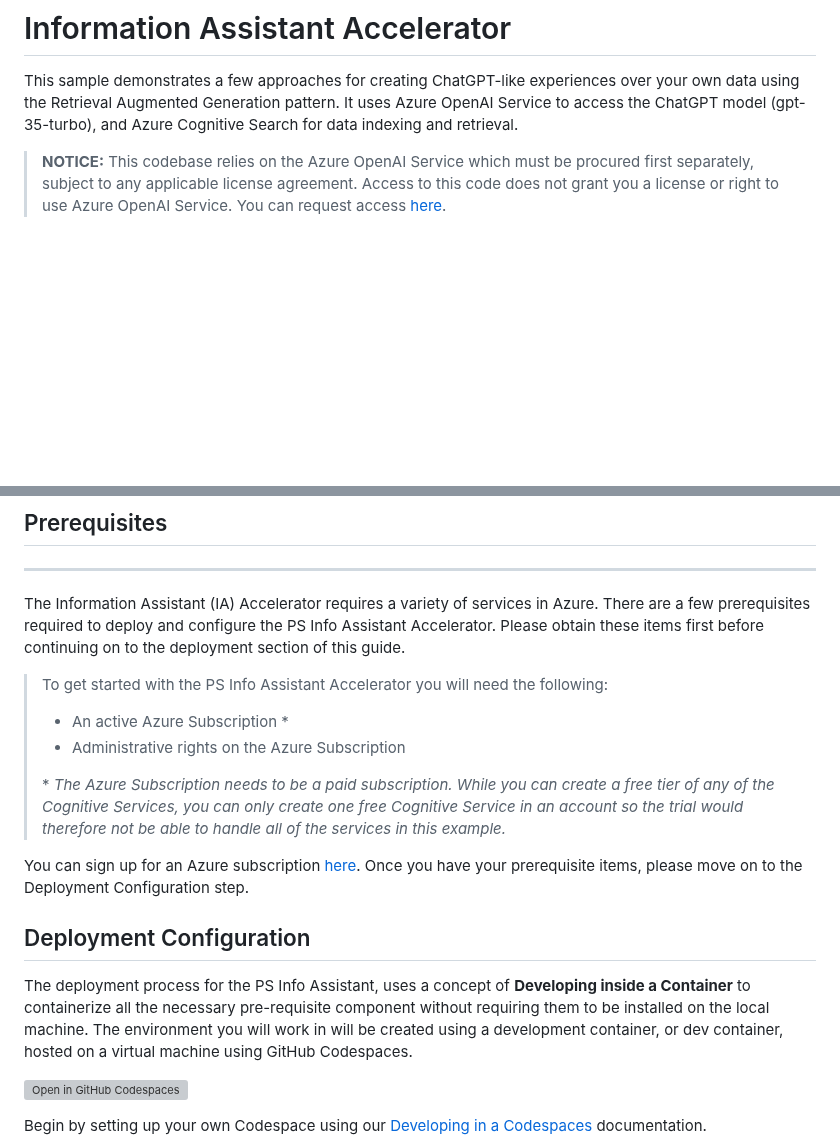
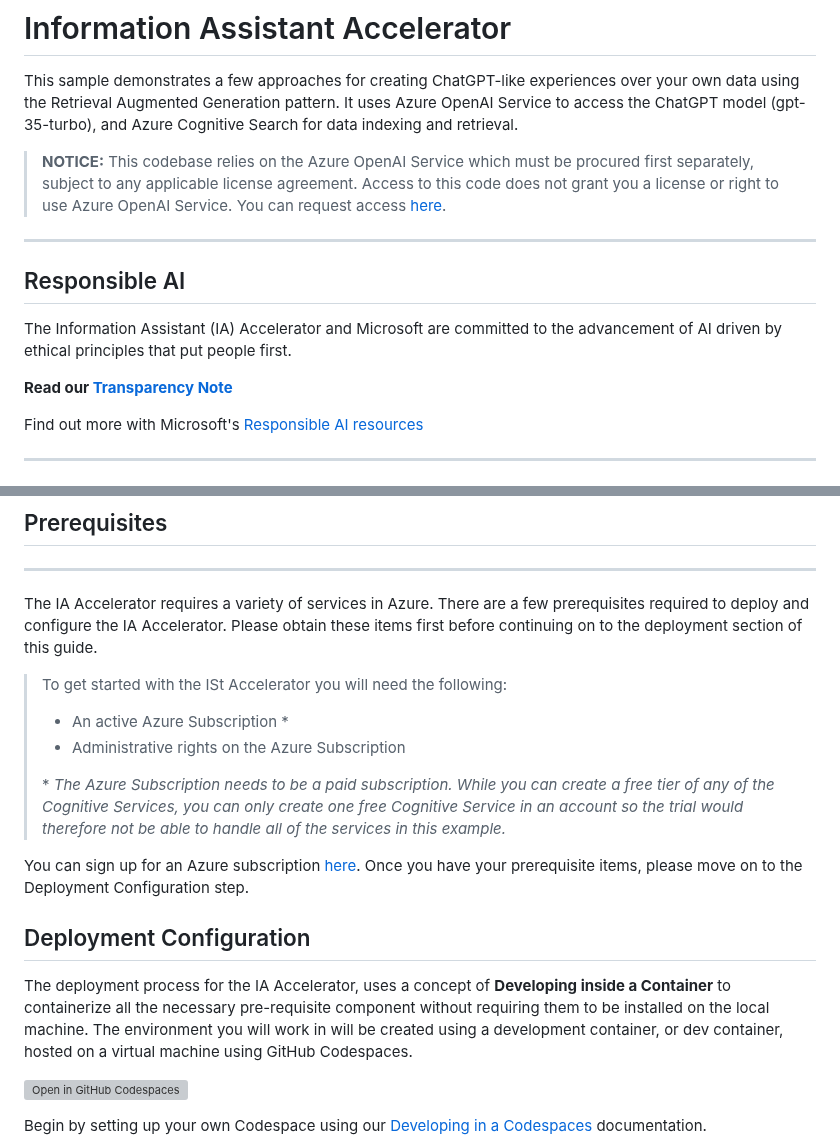
Before and after one commit to microsoft/PubSec-Info-Assistant, a Markdown page: README.md, 2 parts joined by grey strips. Rendered like a GitHub page; blank space fills up the shorter version; grey boxes are pictures that could not be loaded.

Commit message:
Updating Readme to fix some branding and SU Update

```diff
--- a/README.md
+++ b/README.md
@@ -3,6 +3,18 @@
 This sample demonstrates a few approaches for creating ChatGPT-like experiences over your own data using the Retrieval Augmented Generation pattern. It uses Azure OpenAI Service to access the ChatGPT model (gpt-35-turbo), and Azure Cognitive Search for data indexing and retrieval.
 
 > **NOTICE:** This codebase relies on the Azure OpenAI Service which must be procured first separately, subject to any applicable license agreement. Access to this code does not grant you a license or right to use Azure OpenAI Service. You can request access [here](https://aka.ms/oaiapply).
+
+---
+
+## Responsible AI
+
+The Information Assistant (IA) Accelerator and Microsoft are committed to the advancement of AI driven by ethical principles that put people first.
+
+**Read our [Transparency Note](./docs/transparency.md)**
+
+Find out more with Microsoft's [Responsible AI resources](https://www.microsoft.com/en-us/ai/responsible-ai)
+
+---
 
 ![Process Flow](docs/process_flow.drawio.png)
 
@@ -25,9 +37,9 @@ For a detailed review see our [Features](/docs/features/features.md) page.
 
 ---
 
-The Information Assistant (IA) Accelerator requires a variety of services in Azure. There are a few prerequisites required to deploy and configure the PS Info Assistant Accelerator. Please obtain these items first before continuing on to the deployment section of this guide.
+The IA Accelerator requires a variety of services in Azure. There are a few prerequisites required to deploy and configure the IA Accelerator. Please obtain these items first before continuing on to the deployment section of this guide.
 
->To get started with the PS Info Assistant Accelerator you will need the following:
+>To get started with the ISt Accelerator you will need the following:
 >
 >* An active Azure Subscription *
 >* Administrative rights on the Azure Subscription
@@ -38,7 +50,7 @@ You can sign up for an Azure subscription [here](https://azure.microsoft.com/en-
 
 ## Deployment Configuration
 
-The deployment process for the PS Info Assistant, uses a concept of **Developing inside a Container** to containerize all the necessary pre-requisite component without requiring them to be installed on the local machine. The environment you will work in will be created using a development container, or dev container, hosted on a virtual machine using GitHub Codespaces.
+The deployment process for the IA Accelerator, uses a concept of **Developing inside a Container** to containerize all the necessary pre-requisite component without requiring them to be installed on the local machine. The environment you will work in will be created using a development container, or dev container, hosted on a virtual machine using GitHub Codespaces.
 
 [![Open in GitHub Codespaces](https://github.com/codespaces/badge.svg)](https://codespaces.new/microsoft/PubSec-Info-Assistant)
 
```
